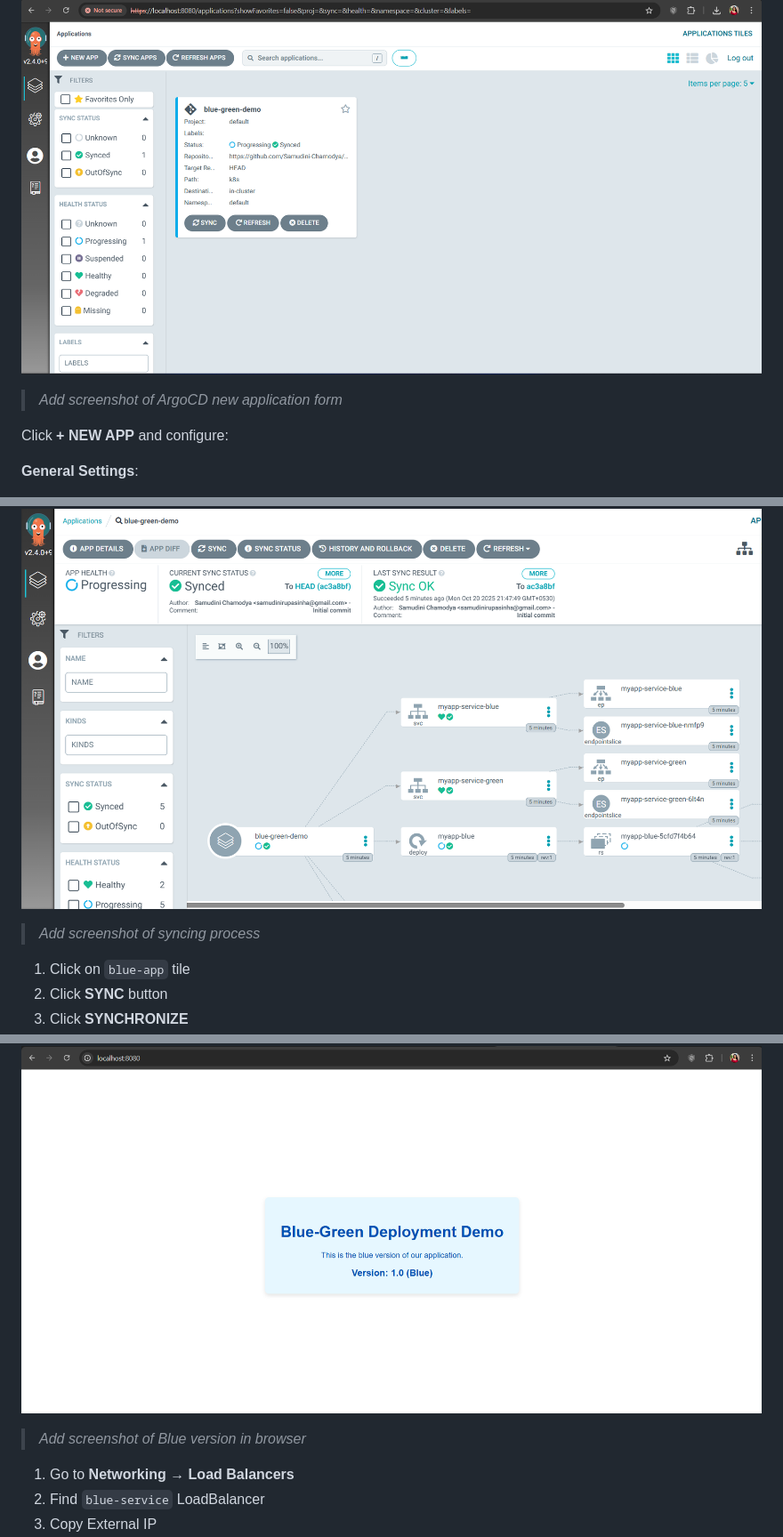
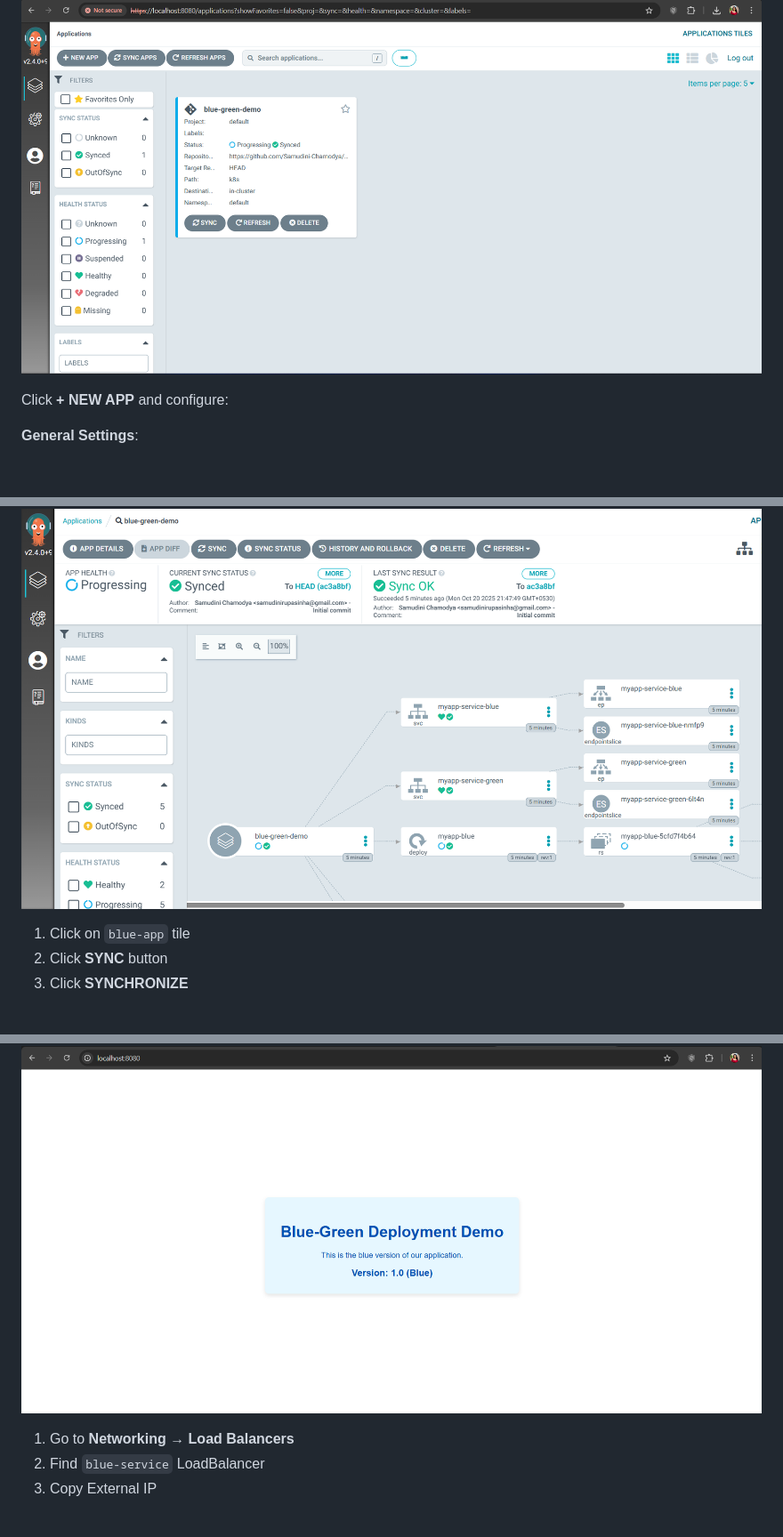
Before and after one commit to Samudini-Chamodya/Blue-Green-Deployment-With-Digitalocean, a Markdown page: README.md, 3 parts joined by grey strips. Shown at 89% size. Drawn GitHub-style; blank space fills up the shorter version.

```diff
--- a/README.md
+++ b/README.md
@@ -137,7 +137,7 @@ cd Blue-Green-Deployment-With-Digitalocean
 #### Step 1: Create Blue Application in ArgoCD
 
 ![Create App](./screenshots/12.png)
-> *Add screenshot of ArgoCD new application form*
+
 
 Click **+ NEW APP** and configure:
 
@@ -158,7 +158,7 @@ Click **+ NEW APP** and configure:
 #### Step 2: Sync Blue Application
 
 ![Sync Blue App](./screenshots/14.png)
-> *Add screenshot of syncing process*
+
 
 1. Click on `blue-app` tile
 2. Click **SYNC** button
@@ -168,7 +168,7 @@ Click **+ NEW APP** and configure:
 #### Step 3: Access Blue Version
 
 ![Blue Version](./screenshots/20.png)
-> *Add screenshot of Blue version in browser*
+
 
 1. Go to **Networking → Load Balancers**
 2. Find `blue-service` LoadBalancer
```
Also changed, not shown: other parts of README.md (+5 -5 lines).
